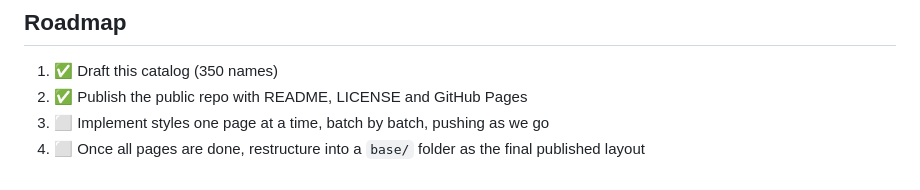
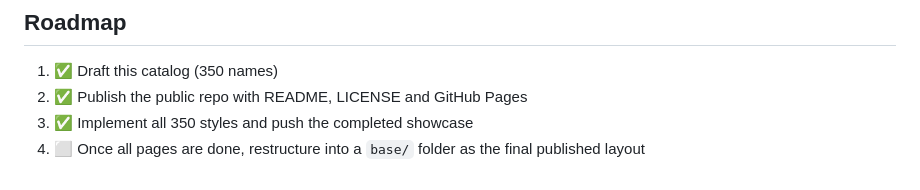
Before and after one commit to LalithK90/background-lab, a Markdown page: DESIGN-CATALOG.md, the part around the change. Rendered like a GitHub page.

Commit message:
docs: mark 350-style implementation complete

```diff
--- a/DESIGN-CATALOG.md
+++ b/DESIGN-CATALOG.md
@@ -394,5 +394,5 @@ Mark items `[x]` as they get implemented. Items already live in the code are pre
 
 1. ✅ Draft this catalog (350 names)
 2. ✅ Publish the public repo with README, LICENSE and GitHub Pages
-3. ⬜ Implement styles one page at a time, batch by batch, pushing as we go
+3. ✅ Implement all 350 styles and push the completed showcase
 4. ⬜ Once all pages are done, restructure into a `base/` folder as the final published layout
```
